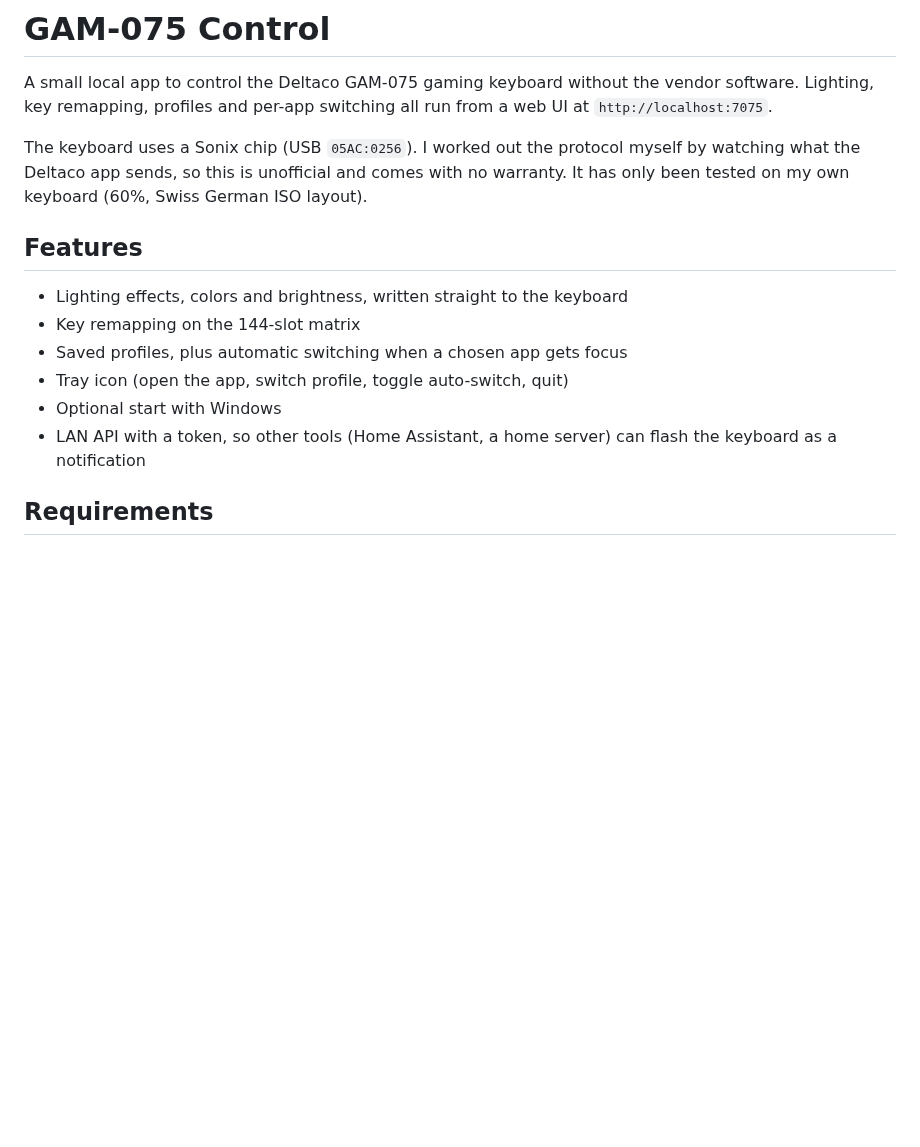
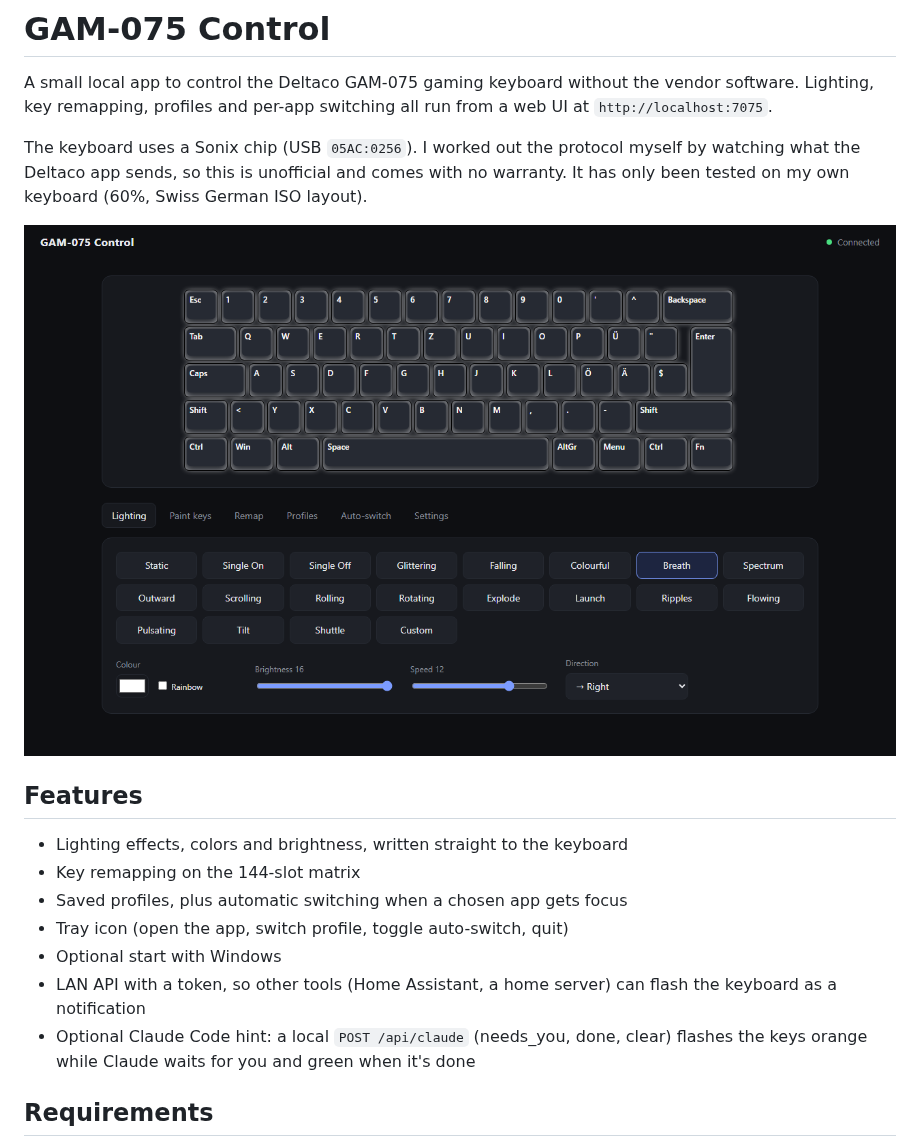
Before and after one commit to itznotnelo/gam075, a Markdown page: README.md, the part around the change. GitHub-like rendering; pictures changed too: docs/screenshot.png (added); blank space fills up the shorter version.

Commit message:
Sync Claude Code flash (api/claude), README screenshot
Co-Authored-By: Claude Opus 5.5 <noreply@anthropic.com>
Claude-Session: https://claude.ai/code/session_01Q8yEaoadXUxsBbvfYeTj1v

```diff
--- a/README.md
+++ b/README.md
@@ -9,6 +9,8 @@ myself by watching what the Deltaco app sends, so this is unofficial and comes
 with no warranty. It has only been tested on my own keyboard (60%, Swiss German
 ISO layout).
 
+![GAM-075 Control: lighting tab with the keyboard preview](docs/screenshot.png)
+
 ## Features
 
 - Lighting effects, colors and brightness, written straight to the keyboard
@@ -18,6 +20,8 @@ ISO layout).
 - Optional start with Windows
 - LAN API with a token, so other tools (Home Assistant, a home server) can
   flash the keyboard as a notification
+- Optional Claude Code hint: a local `POST /api/claude` (needs_you, done, clear)
+  flashes the keys orange while Claude waits for you and green when it's done
 
 ## Requirements
 
```
Also changed, not shown: 3 other files.
